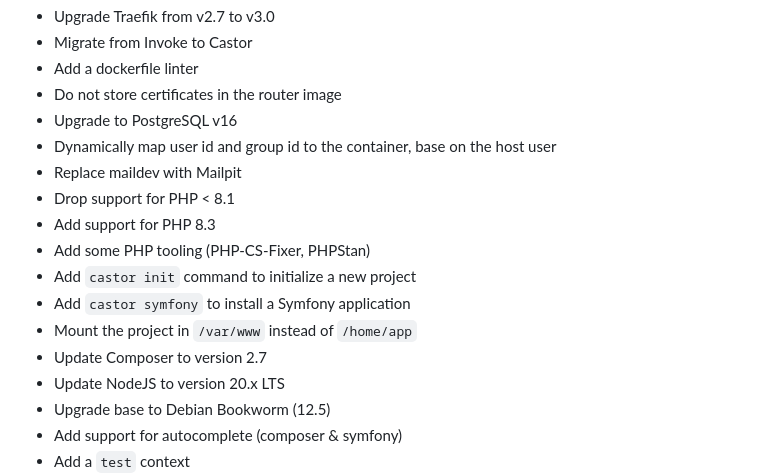
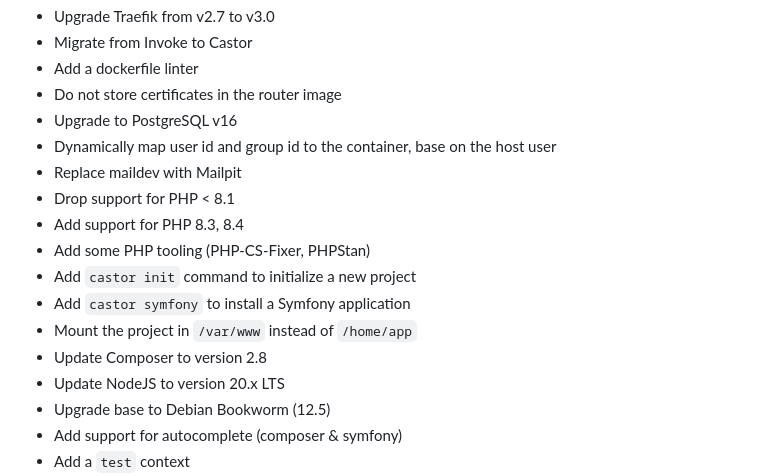
Before and after one commit to jolicode/docker-starter, a Markdown page: CHANGELOG.md, the part around the change. Drawn GitHub-style.

Commit message:
Sync changelog

```diff
--- a/CHANGELOG.md
+++ b/CHANGELOG.md
@@ -10,12 +10,12 @@
 * Dynamically map user id and group id to the container, base on the host user
 * Replace maildev with Mailpit
 * Drop support for PHP < 8.1
-* Add support for PHP 8.3
+* Add support for PHP 8.3, 8.4
 * Add some PHP tooling (PHP-CS-Fixer, PHPStan)
 * Add `castor init` command to initialize a new project
 * Add `castor symfony` to install a Symfony application
 * Mount the project in `/var/www` instead of `/home/app`
-* Update Composer to version 2.7
+* Update Composer to version 2.8
 * Update NodeJS to version 20.x LTS
 * Upgrade base to Debian Bookworm (12.5)
 * Add support for autocomplete (composer & symfony)
```
